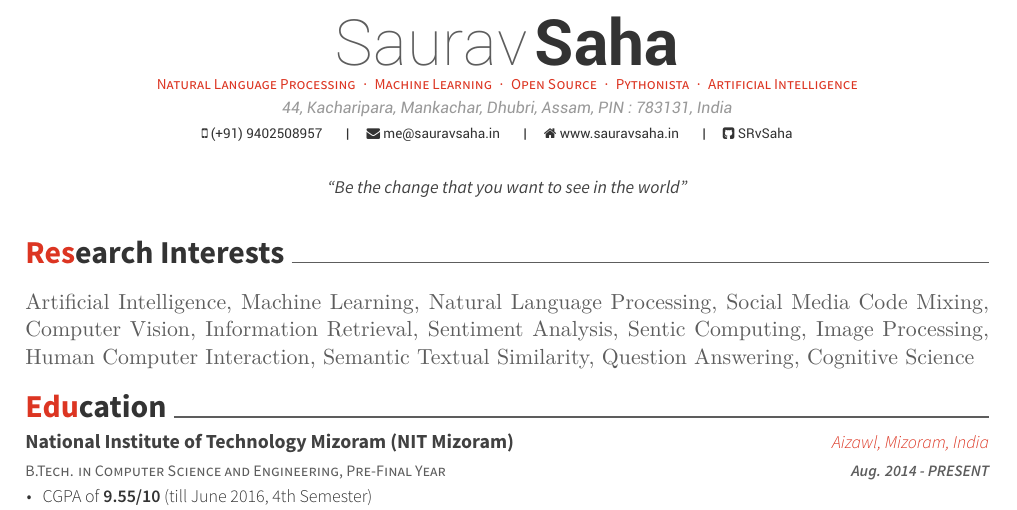
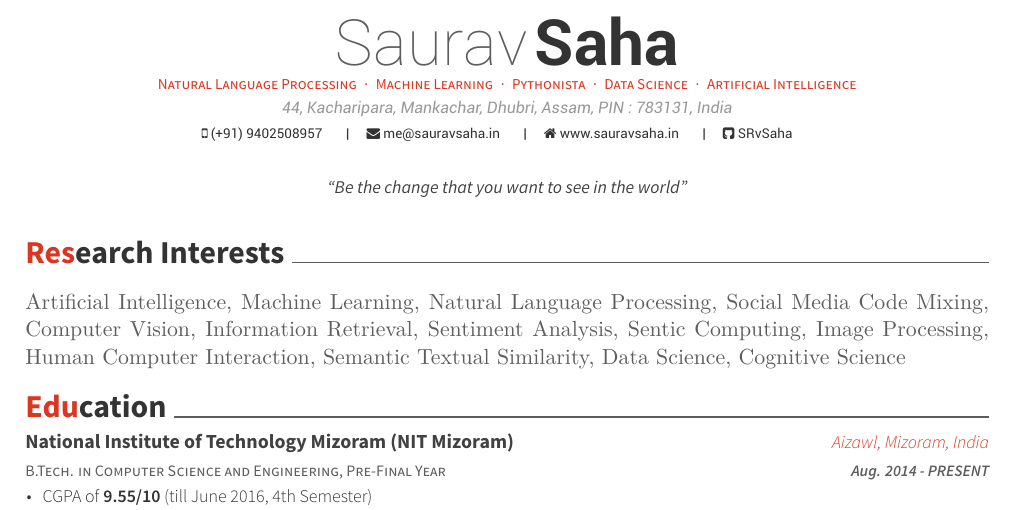
Before and after one commit to SRvSaha/Resume, a LaTeX CV (resume/resume.tex): part of page 1 of 3, cut so that both start at the same text. The pictures show the PDF file Saurav_CV.pdf that the author committed with the source.

Commit message:
Updated Version - 3

```diff
--- a/resume/resume.tex
+++ b/resume/resume.tex
@@ -62,7 +62,7 @@
 \homepage{www.sauravsaha.in}
 \github{SRvSaha}
 %%% Optionals
-\position{Natural Language Processing{\enskip\cdotp\enskip}Machine Learning{\enskip\cdotp\enskip}Open Source{\enskip\cdotp\enskip}Pythonista{\enskip\cdotp\enskip}Artificial Intelligence}
+\position{Natural Language Processing{\enskip\cdotp\enskip}Machine Learning{\enskip\cdotp\enskip}Pythonista{\enskip\cdotp\enskip}Data Science{\enskip\cdotp\enskip}Artificial Intelligence}
 \quote{``Be the change that you want to see in the world"}
 
 
```
Also changed, not shown: resume/interest.tex (+1 -1 lines), Saurav_CV.pdf.
